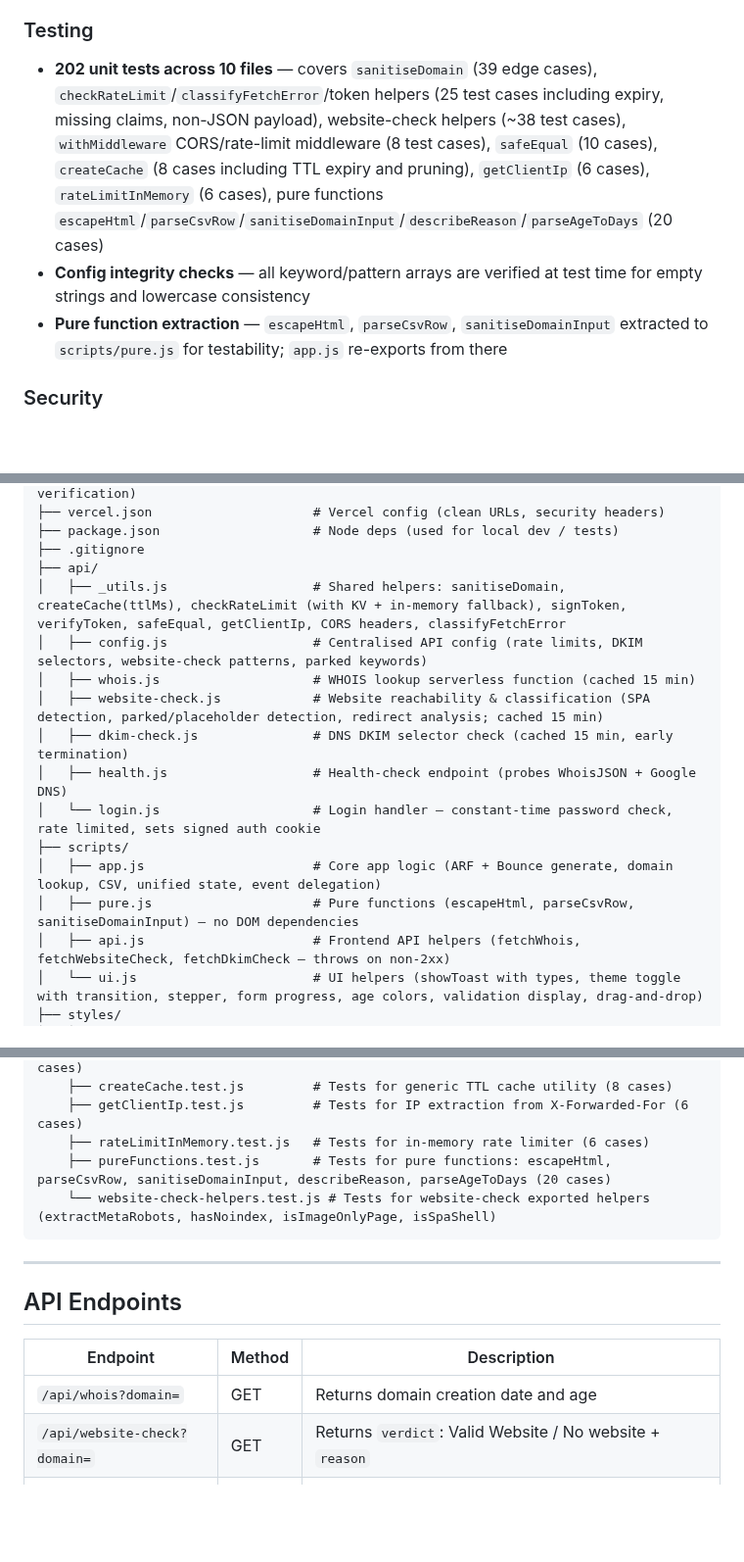
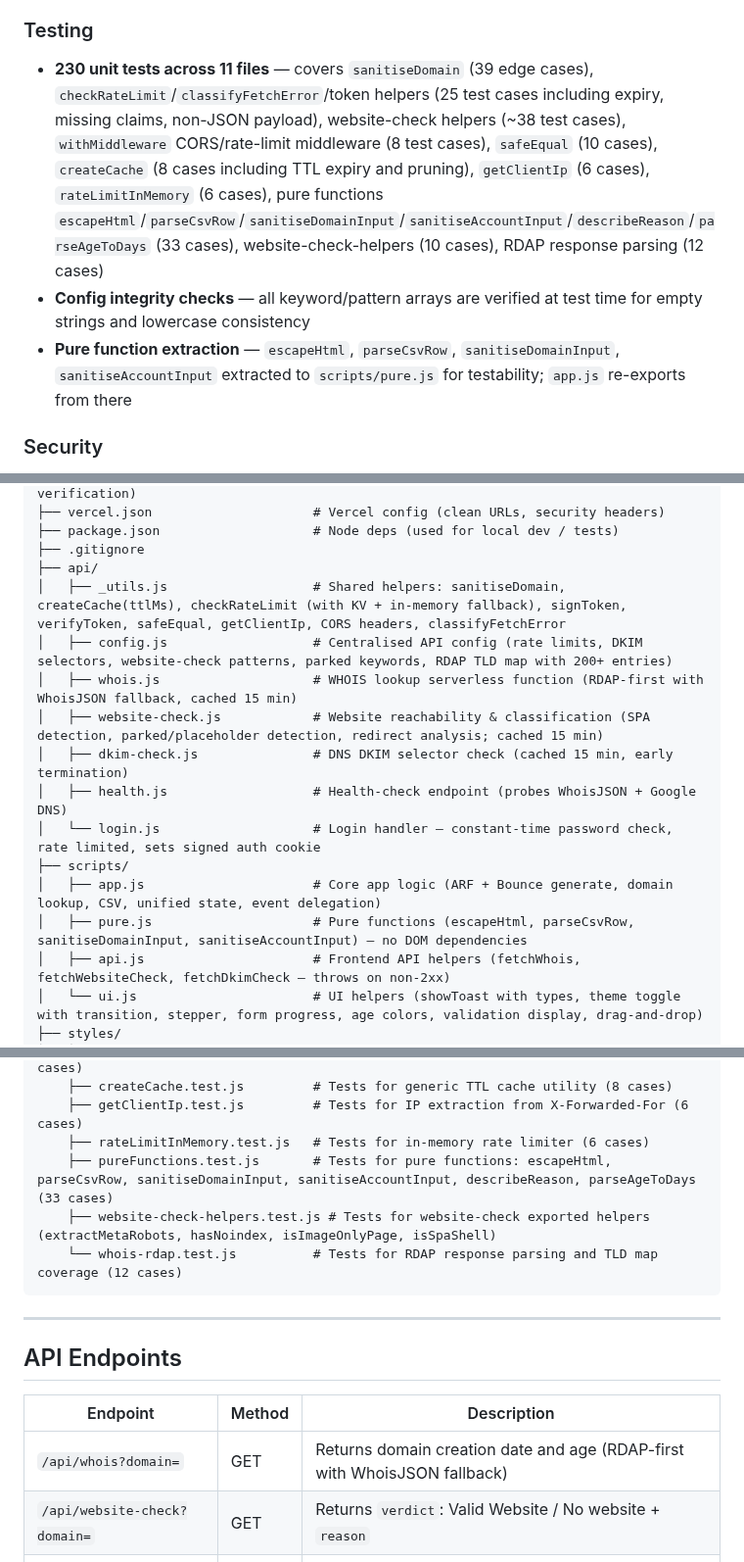
Before and after one commit to zakititan/arf-bounce-report-generator, a Markdown page: README.md, 3 parts joined by grey strips. Shown at 98% size. GitHub-like rendering; blank space fills up the shorter version.

Commit message:
docs: update README with RDAP-first WHOIS, account sanitization, and 230 tests

````diff
--- a/README.md
+++ b/README.md
@@ -85,9 +86,9 @@ A lightweight, zero-dependency internal tool for generating structured ARF (Abus
 - **Dynamic href** — the link URL updates when the Account field changes or a CSV is uploaded/cleared
 
 ### Testing
-- **202 unit tests across 10 files** — covers `sanitiseDomain` (39 edge cases), `checkRateLimit`/`classifyFetchError`/token helpers (25 test cases including expiry, missing claims, non-JSON payload), website-check helpers (~38 test cases), `withMiddleware` CORS/rate-limit middleware (8 test cases), `safeEqual` (10 cases), `createCache` (8 cases including TTL expiry and pruning), `getClientIp` (6 cases), `rateLimitInMemory` (6 cases), pure functions `escapeHtml`/`parseCsvRow`/`sanitiseDomainInput`/`describeReason`/`parseAgeToDays` (20 cases)
+- **230 unit tests across 11 files** — covers `sanitiseDomain` (39 edge cases), `checkRateLimit`/`classifyFetchError`/token helpers (25 test cases including expiry, missing claims, non-JSON payload), website-check helpers (~38 test cases), `withMiddleware` CORS/rate-limit middleware (8 test cases), `safeEqual` (10 cases), `createCache` (8 cases including TTL expiry and pruning), `getClientIp` (6 cases), `rateLimitInMemory` (6 cases), pure functions `escapeHtml`/`parseCsvRow`/`sanitiseDomainInput`/`sanitiseAccountInput`/`describeReason`/`parseAgeToDays` (33 cases), website-check-helpers (10 cases), RDAP response parsing (12 cases)
 - **Config integrity checks** — all keyword/pattern arrays are verified at test time for empty strings and lowercase consistency
-- **Pure function extraction** — `escapeHtml`, `parseCsvRow`, `sanitiseDomainInput` extracted to `scripts/pure.js` for testability; `app.js` re-exports from there
+- **Pure function extraction** — `escapeHtml`, `parseCsvRow`, `sanitiseDomainInput`, `sanitiseAccountInput` extracted to `scripts/pure.js` for testability; `app.js` re-exports from there
 
 ### Security
 - **Login gate** — password-protected access via `login.html` + Vercel Edge middleware with HMAC-SHA256 signed cookies
@@ -140,15 +143,15 @@ A lightweight, zero-dependency internal tool for generating structured ARF (Abus
 ├── .gitignore
 ├── api/
 │   ├── _utils.js                   # Shared helpers: sanitiseDomain, createCache(ttlMs), checkRateLimit (with KV + in-memory fallback), signToken, verifyToken, safeEqual, getClientIp, CORS headers, classifyFetchError
-│   ├── config.js                   # Centralised API config (rate limits, DKIM selectors, website-check patterns, parked keywords)
-│   ├── whois.js                    # WHOIS lookup serverless function (cached 15 min)
+│   ├── config.js                   # Centralised API config (rate limits, DKIM selectors, website-check patterns, parked keywords, RDAP TLD map with 200+ entries)
+│   ├── whois.js                    # WHOIS lookup serverless function (RDAP-first with WhoisJSON fallback, cached 15 min)
 │   ├── website-check.js            # Website reachability & classification (SPA detection, parked/placeholder detection, redirect analysis; cached 15 min)
 │   ├── dkim-check.js               # DNS DKIM selector check (cached 15 min, early termination)
 │   ├── health.js                   # Health-check endpoint (probes WhoisJSON + Google DNS)
 │   └── login.js                    # Login handler — constant-time password check, rate limited, sets signed auth cookie
 ├── scripts/
 │   ├── app.js                      # Core app logic (ARF + Bounce generate, domain lookup, CSV, unified state, event delegation)
-│   ├── pure.js                     # Pure functions (escapeHtml, parseCsvRow, sanitiseDomainInput) — no DOM dependencies
+│   ├── pure.js                     # Pure functions (escapeHtml, parseCsvRow, sanitiseDomainInput, sanitiseAccountInput) — no DOM dependencies
 │   ├── api.js                      # Frontend API helpers (fetchWhois, fetchWebsiteCheck, fetchDkimCheck — throws on non-2xx)
 │   └── ui.js                       # UI helpers (showToast with types, theme toggle with transition, stepper, form progress, age colors, validation display, drag-and-drop)
 ├── styles/
@@ -162,8 +165,9 @@ A lightweight, zero-dependency internal tool for generating structured ARF (Abus
     ├── createCache.test.js         # Tests for generic TTL cache utility (8 cases)
     ├── getClientIp.test.js         # Tests for IP extraction from X-Forwarded-For (6 cases)
     ├── rateLimitInMemory.test.js   # Tests for in-memory rate limiter (6 cases)
-    ├── pureFunctions.test.js       # Tests for pure functions: escapeHtml, parseCsvRow, sanitiseDomainInput, describeReason, parseAgeToDays (20 cases)
-    └── website-check-helpers.test.js # Tests for website-check exported helpers (extractMetaRobots, hasNoindex, isImageOnlyPage, isSpaShell)
+    ├── pureFunctions.test.js       # Tests for pure functions: escapeHtml, parseCsvRow, sanitiseDomainInput, sanitiseAccountInput, describeReason, parseAgeToDays (33 cases)
+    ├── website-check-helpers.test.js # Tests for website-check exported helpers (extractMetaRobots, hasNoindex, isImageOnlyPage, isSpaShell)
+    └── whois-rdap.test.js          # Tests for RDAP response parsing and TLD map coverage (12 cases)
 ```
 
 ---
@@ -172,7 +176,7 @@ A lightweight, zero-dependency internal tool for generating structured ARF (Abus
 
 | Endpoint | Method | Description |
 |---|---|---|
-| `/api/whois?domain=` | GET | Returns domain creation date and age |
+| `/api/whois?domain=` | GET | Returns domain creation date and age (RDAP-first with WhoisJSON fallback) |
 | `/api/website-check?domain=` | GET | Returns `verdict`: Valid Website / No website + `reason` |
 | `/api/dkim-check?domain=` | GET | Returns DKIM `status` and `selectors_found` array |
 | `/api/login` | POST | Validates password and sets HMAC-signed auth cookie |
````
Also changed, not shown: other parts of README.md (+4 -1 lines).
